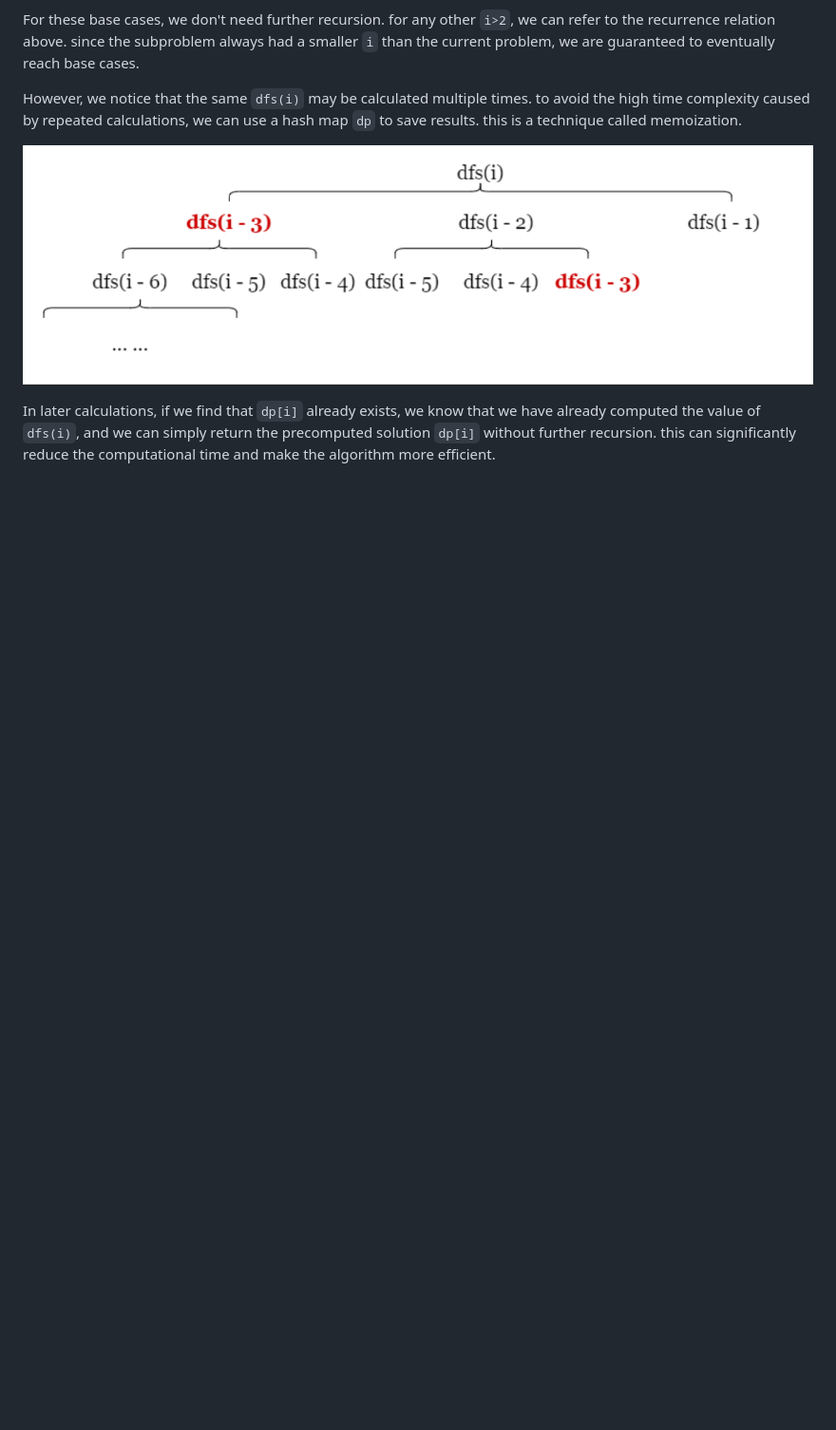
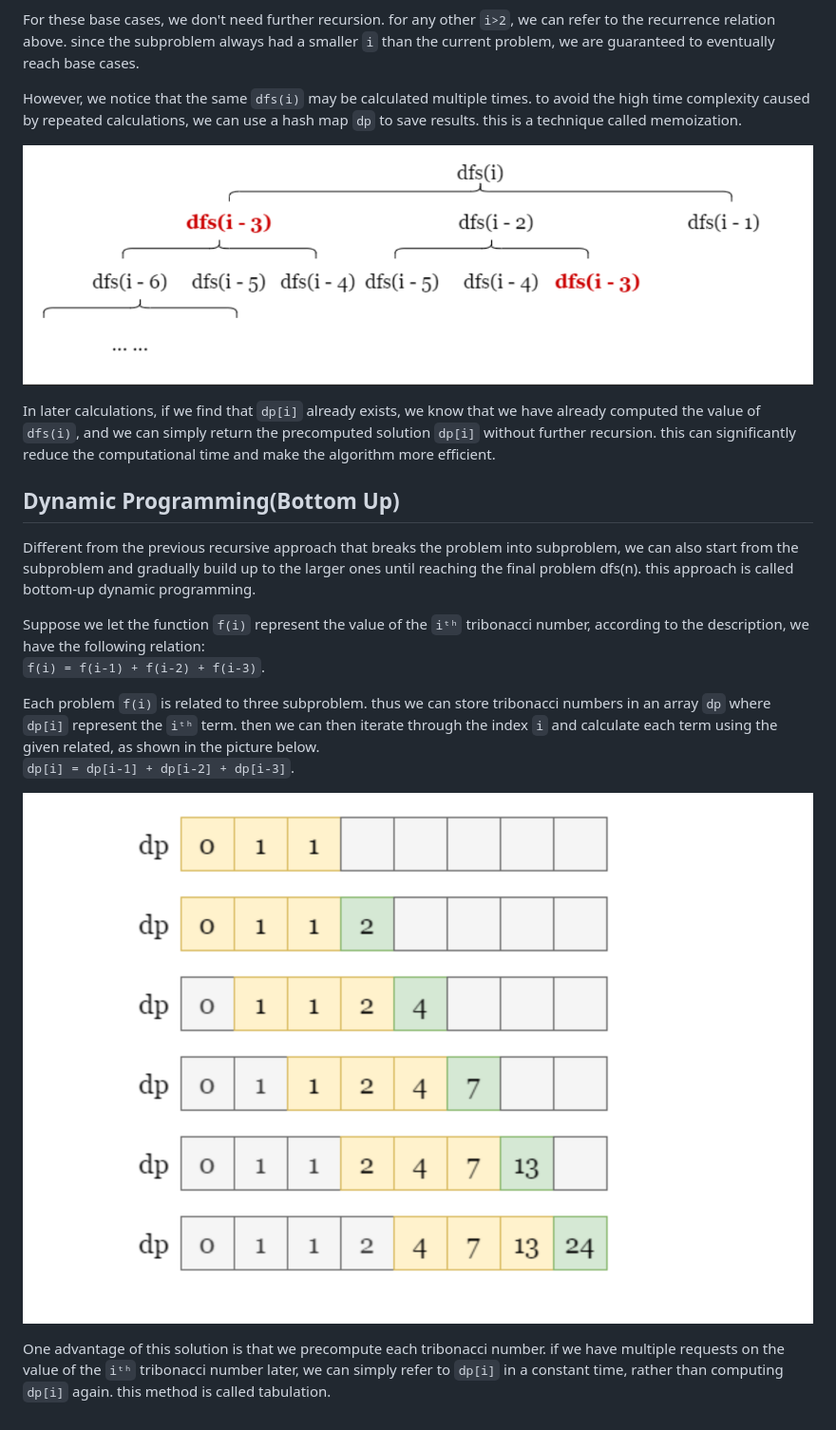
Before and after one commit to xxxVitoxxx/leetcode, a Markdown page: 1137.N-th_tribonacci_number/solution.md, the part around the change. Shown at 95% size. Rendered like a GitHub page; pictures changed too: 1137.N-th_tribonacci_number/dp2.png (added); blank space fills up the shorter version.

Commit message:
add dp bottom-up solution

```diff
--- a/1137.N-th_tribonacci_number/solution.md
+++ b/1137.N-th_tribonacci_number/solution.md
@@ -29,3 +29,17 @@ However, we notice that the same `dfs(i)` may be calculated multiple times. to a
 ![](dp1.png)
 
 In later calculations, if we find that `dp[i]` already exists, we know that we have already computed the value of `dfs(i)`, and we can simply return the precomputed solution `dp[i]` without further recursion. this can significantly reduce the computational time and make the algorithm more efficient.
+
+## Dynamic Programming(Bottom Up)
+
+Different from the previous recursive approach that breaks the problem into subproblem, we can also start from the subproblem and gradually build up to the larger ones until reaching the final problem dfs(n). this approach is called bottom-up dynamic programming.
+
+Suppose we let the function `f(i)` represent the value of the `iᵗʰ` tribonacci number, according to the description, we have the following relation:
+`f(i) = f(i-1) + f(i-2) + f(i-3)`.
+
+Each problem `f(i)` is related to three subproblem. thus we can store tribonacci numbers in an array `dp` where `dp[i]` represent the `iᵗʰ` term. then we can then iterate through the index `i` and calculate each term using the given related, as shown in the picture below.
+`dp[i] = dp[i-1] + dp[i-2] + dp[i-3]`.
+
+![](dp2.png)
+
+One advantage of this solution is that we precompute each tribonacci number. if we have multiple requests on the value of the `iᵗʰ` tribonacci number later, we can simply refer to `dp[i]` in a constant time, rather than computing `dp[i]` again. this method is called tabulation.
```
Also changed, not shown: 2 other files.
